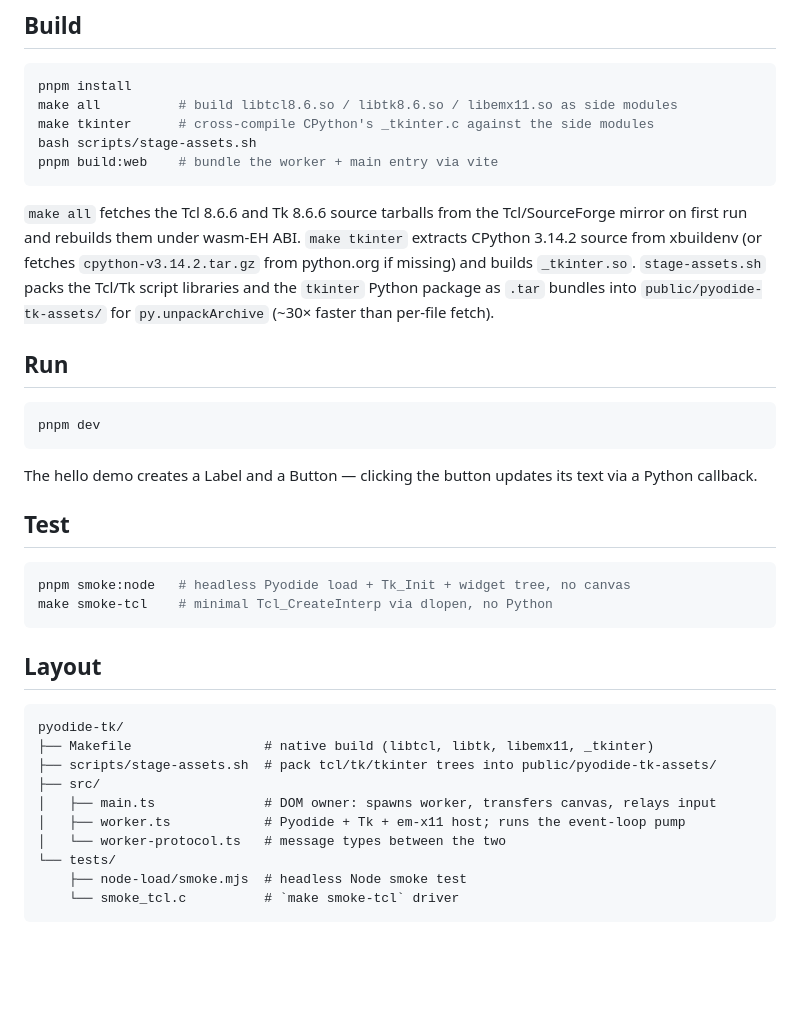
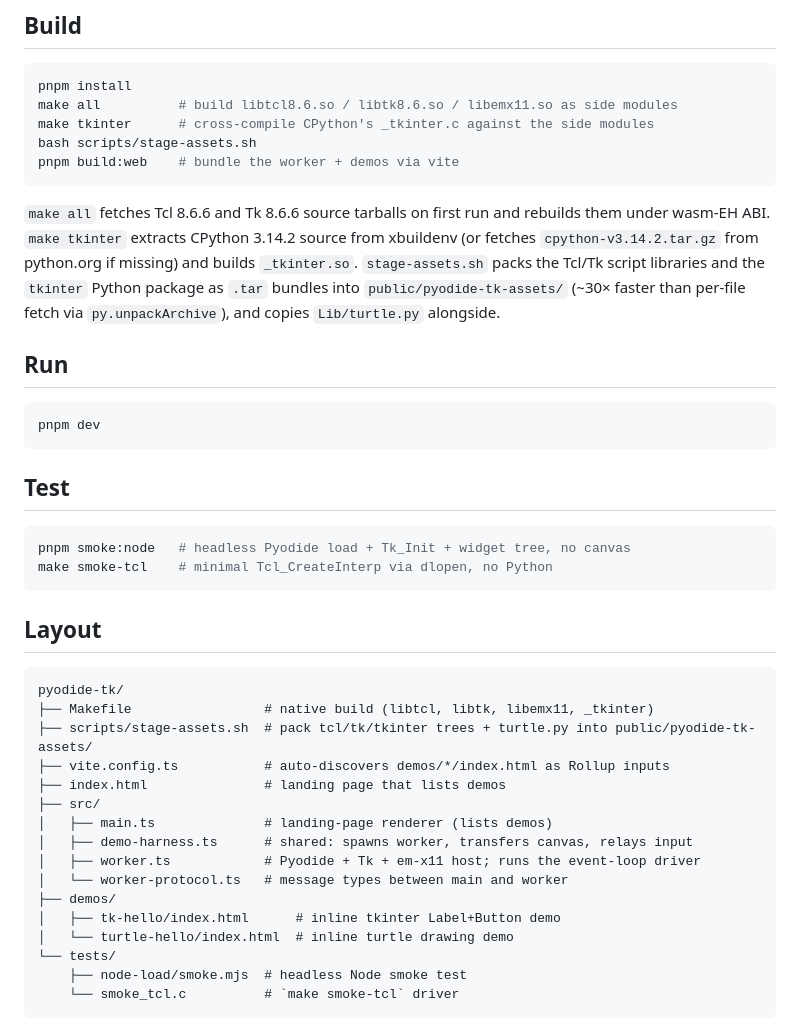
Before and after one commit to DevScholar/pyodide-tk, a Markdown page: README.md, the part around one of its changes. Drawn GitHub-style; blank space fills up the shorter version.

````diff
--- a/README.md
+++ b/README.md
@@ -44,18 +70,16 @@ pnpm install
 make all          # build libtcl8.6.so / libtk8.6.so / libemx11.so as side modules
 make tkinter      # cross-compile CPython's _tkinter.c against the side modules
 bash scripts/stage-assets.sh
-pnpm build:web    # bundle the worker + main entry via vite
+pnpm build:web    # bundle the worker + demos via vite
 ```
 
-`make all` fetches the Tcl 8.6.6 and Tk 8.6.6 source tarballs from the Tcl/SourceForge mirror on first run and rebuilds them under wasm-EH ABI. `make tkinter` extracts CPython 3.14.2 source from xbuildenv (or fetches `cpython-v3.14.2.tar.gz` from python.org if missing) and builds `_tkinter.so`. `stage-assets.sh` packs the Tcl/Tk script libraries and the `tkinter` Python package as `.tar` bundles into `public/pyodide-tk-assets/` for `py.unpackArchive` (~30× faster than per-file fetch).
+`make all` fetches Tcl 8.6.6 and Tk 8.6.6 source tarballs on first run and rebuilds them under wasm-EH ABI. `make tkinter` extracts CPython 3.14.2 source from xbuildenv (or fetches `cpython-v3.14.2.tar.gz` from python.org if missing) and builds `_tkinter.so`. `stage-assets.sh` packs the Tcl/Tk script libraries and the `tkinter` Python package as `.tar` bundles into `public/pyodide-tk-assets/` (~30× faster than per-file fetch via `py.unpackArchive`), and copies `Lib/turtle.py` alongside.
 
 ## Run
 
 ```bash
 pnpm dev
 ```
-
-The hello demo creates a Label and a Button — clicking the button updates its text via a Python callback.
 
 ## Test
 
@@ -69,11 +93,17 @@ make smoke-tcl    # minimal Tcl_CreateInterp via dlopen, no Python
 ```
 pyodide-tk/
 ├── Makefile                 # native build (libtcl, libtk, libemx11, _tkinter)
-├── scripts/stage-assets.sh  # pack tcl/tk/tkinter trees into public/pyodide-tk-assets/
+├── scripts/stage-assets.sh  # pack tcl/tk/tkinter trees + turtle.py into public/pyodide-tk-assets/
+├── vite.config.ts           # auto-discovers demos/*/index.html as Rollup inputs
+├── index.html               # landing page that lists demos
 ├── src/
-│   ├── main.ts              # DOM owner: spawns worker, transfers canvas, relays input
-│   ├── worker.ts            # Pyodide + Tk + em-x11 host; runs the event-loop pump
-│   └── worker-protocol.ts   # message types between the two
+│   ├── main.ts              # landing-page renderer (lists demos)
+│   ├── demo-harness.ts      # shared: spawns worker, transfers canvas, relays input
+│   ├── worker.ts            # Pyodide + Tk + em-x11 host; runs the event-loop driver
+│   └── worker-protocol.ts   # message types between main and worker
+├── demos/
+│   ├── tk-hello/index.html      # inline tkinter Label+Button demo
+│   └── turtle-hello/index.html  # inline turtle drawing demo
 └── tests/
     ├── node-load/smoke.mjs  # headless Node smoke test
     └── smoke_tcl.c          # `make smoke-tcl` driver
````
Also changed, not shown: other parts of README.md (+32 -6 lines), screenshots/tk-hello.png (added), 9 other files.
